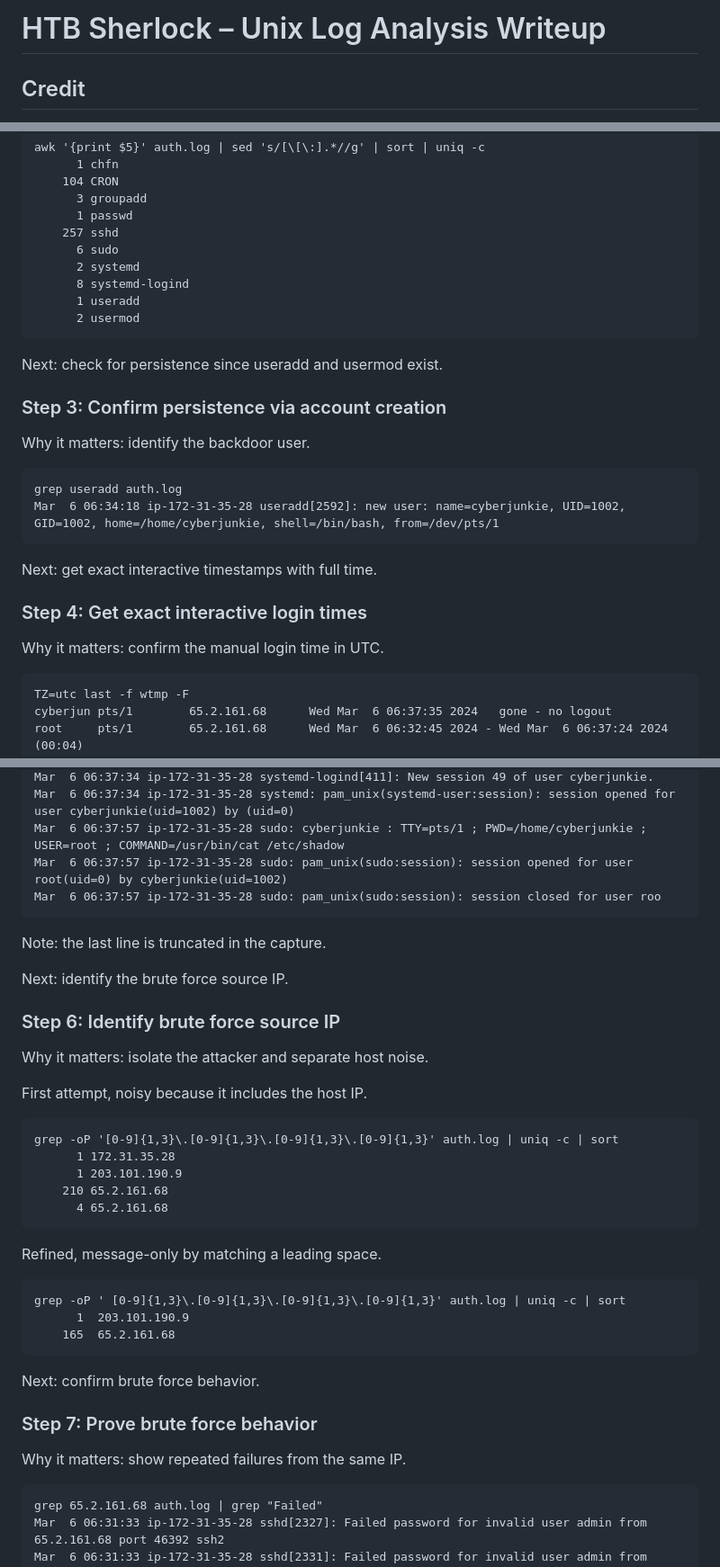
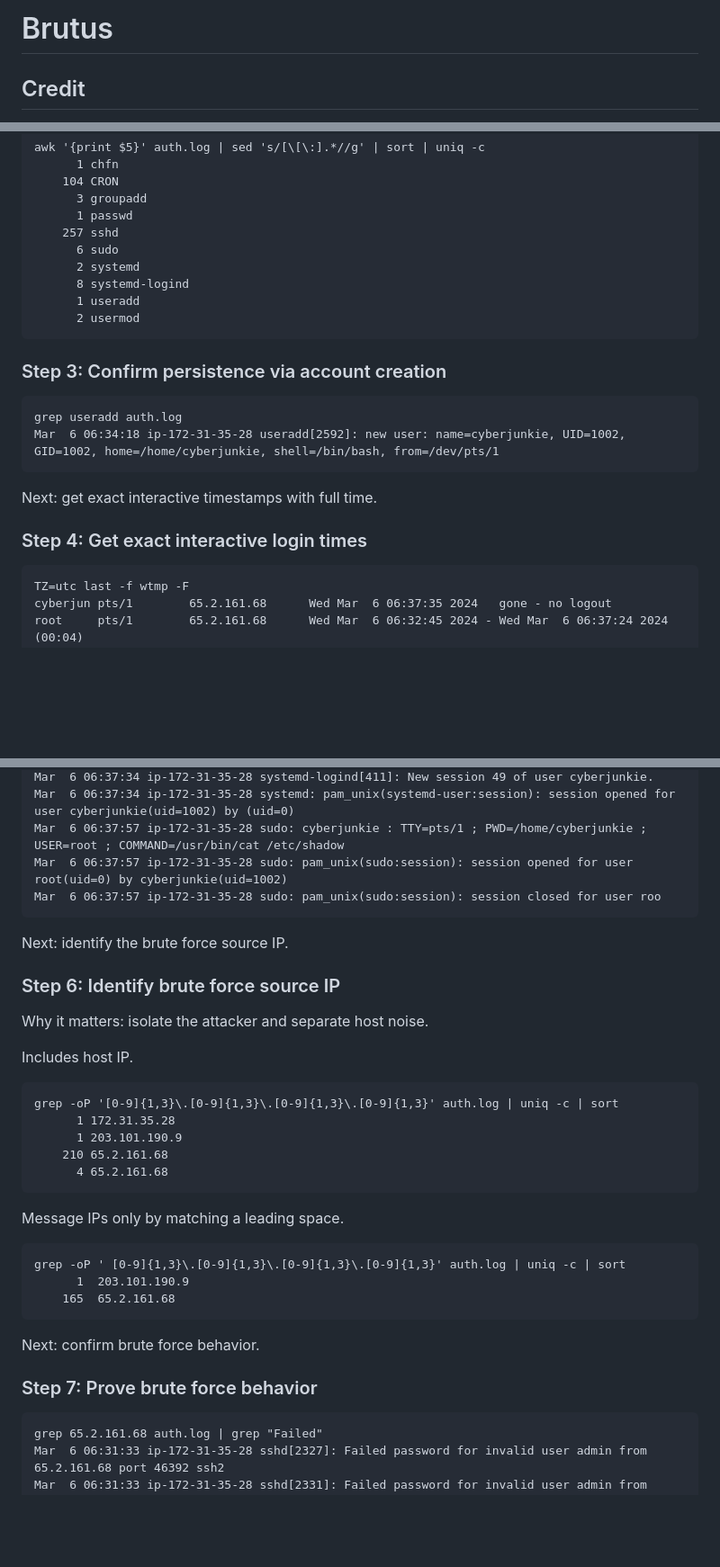
Before and after one commit to kismatkunwar89/portfolio, a Markdown page: writeups/Brutus.md, 3 parts joined by grey strips. Shown at 90% size. GitHub-like rendering; blank space fills up the shorter version.

Commit message:
Tighten Brutus narrative flow

````diff
--- a/writeups/Brutus.md
+++ b/writeups/Brutus.md
@@ -1,4 +1,4 @@
-# HTB Sherlock – Unix Log Analysis Writeup
+# Brutus
 
 ## Credit
 Credit to ipag on YouTube. This investigation follows the same high-level workflow, and this writeup explains why each command is run and how the outputs connect.
@@ -85,10 +85,7 @@ awk '{print $5}' auth.log | sed 's/[\[\:].*//g' | sort | uniq -c
       2 usermod
 ```
 
-Next: check for persistence since useradd and usermod exist.
-
 ### Step 3: Confirm persistence via account creation
-Why it matters: identify the backdoor user.
 ```
 grep useradd auth.log
 Mar  6 06:34:18 ip-172-31-35-28 useradd[2592]: new user: name=cyberjunkie, UID=1002, GID=1002, home=/home/cyberjunkie, shell=/bin/bash, from=/dev/pts/1
@@ -97,7 +94,6 @@ Mar  6 06:34:18 ip-172-31-35-28 useradd[2592]: new user: name=cyberjunkie, UID=1
 Next: get exact interactive timestamps with full time.
 
 ### Step 4: Get exact interactive login times
-Why it matters: confirm the manual login time in UTC.
 ```
 TZ=utc last -f wtmp -F
 cyberjun pts/1        65.2.161.68      Wed Mar  6 06:37:35 2024   gone - no logout
@@ -134,14 +129,12 @@ Mar  6 06:37:57 ip-172-31-35-28 sudo: pam_unix(sudo:session): session opened for
 Mar  6 06:37:57 ip-172-31-35-28 sudo: pam_unix(sudo:session): session closed for user roo
 ```
 
-Note: the last line is truncated in the capture.
-
 Next: identify the brute force source IP.
 
 ### Step 6: Identify brute force source IP
 Why it matters: isolate the attacker and separate host noise.
 
-First attempt, noisy because it includes the host IP.
+Includes host IP.
 ```
 grep -oP '[0-9]{1,3}\.[0-9]{1,3}\.[0-9]{1,3}\.[0-9]{1,3}' auth.log | uniq -c | sort
       1 172.31.35.28
@@ -150,7 +143,7 @@ grep -oP '[0-9]{1,3}\.[0-9]{1,3}\.[0-9]{1,3}\.[0-9]{1,3}' auth.log | uniq -c | s
       4 65.2.161.68
 ```
 
-Refined, message-only by matching a leading space.
+Message IPs only by matching a leading space.
 ```
 grep -oP ' [0-9]{1,3}\.[0-9]{1,3}\.[0-9]{1,3}\.[0-9]{1,3}' auth.log | uniq -c | sort
       1  203.101.190.9
@@ -160,7 +153,6 @@ grep -oP ' [0-9]{1,3}\.[0-9]{1,3}\.[0-9]{1,3}\.[0-9]{1,3}' auth.log | uniq -c |
 Next: confirm brute force behavior.
 
 ### Step 7: Prove brute force behavior
-Why it matters: show repeated failures from the same IP.
 ```
 grep 65.2.161.68 auth.log | grep "Failed"
 Mar  6 06:31:33 ip-172-31-35-28 sshd[2327]: Failed password for invalid user admin from 65.2.161.68 port 46392 ssh2
````
Also changed, not shown: other parts of writeups/Brutus.md (+2 -9 lines).
